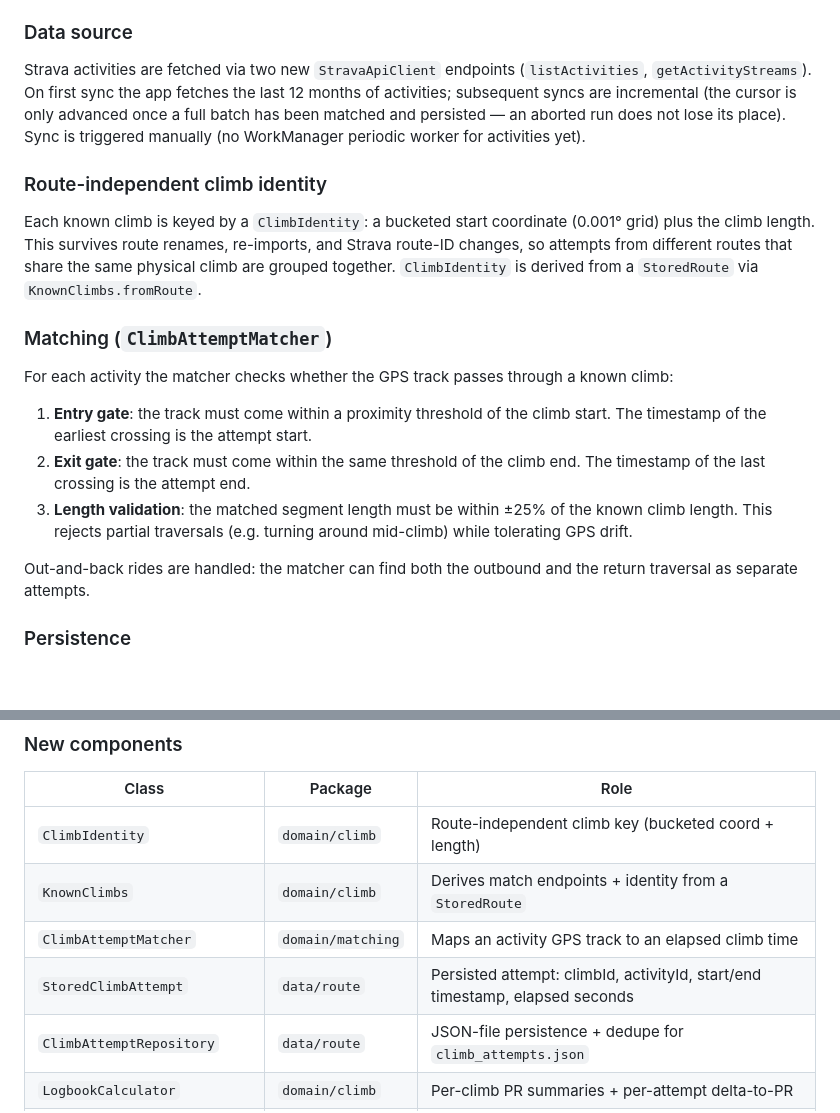
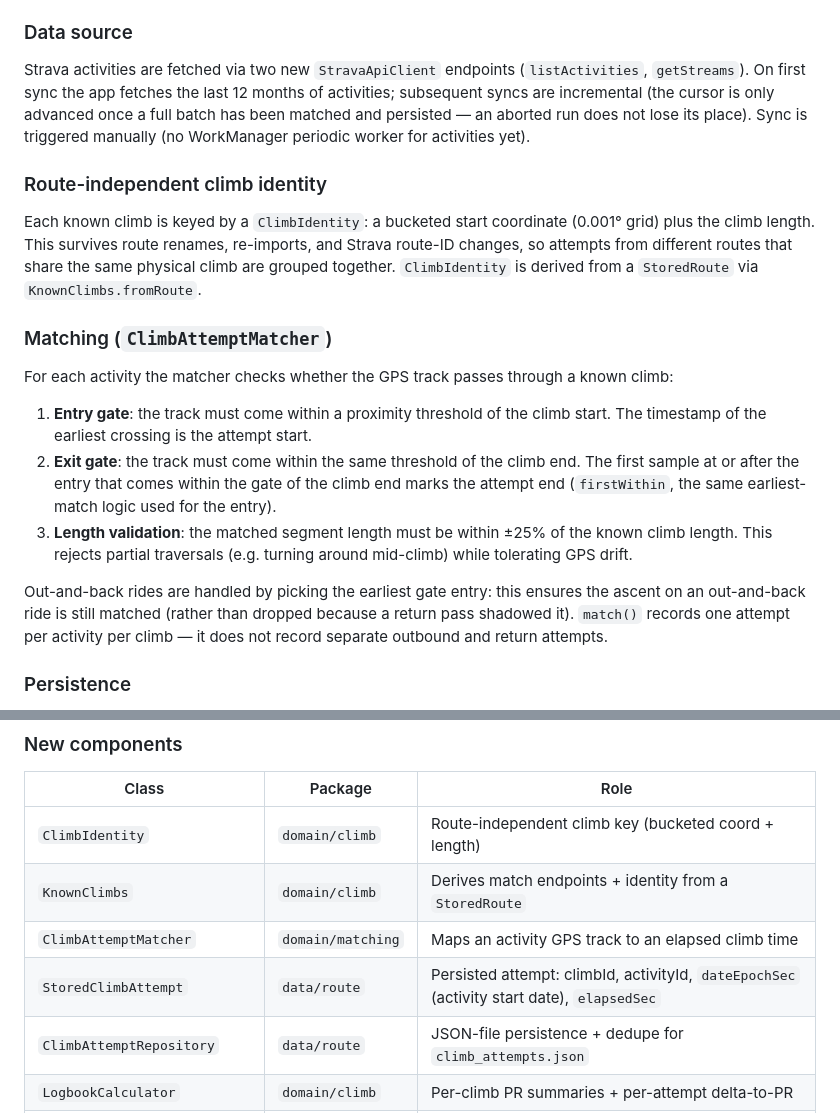
Before and after one commit to SvenvanDalen/climbBrooo, a Markdown page: Documentation/ARCHITECTURE.md, 2 parts joined by grey strips. Rendered like a GitHub page; blank space fills up the shorter version.

Commit message:
docs: correct climb logbook matcher and endpoint descriptions

```diff
--- a/Documentation/ARCHITECTURE.md
+++ b/Documentation/ARCHITECTURE.md
@@ -367,7 +367,7 @@ The Climb Logbook matches a rider's Strava activity history against known climbs
 
 ### Data source
 
-Strava activities are fetched via two new `StravaApiClient` endpoints (`listActivities`, `getActivityStreams`). On first sync the app fetches the last 12 months of activities; subsequent syncs are incremental (the cursor is only advanced once a full batch has been matched and persisted — an aborted run does not lose its place). Sync is triggered manually (no WorkManager periodic worker for activities yet).
+Strava activities are fetched via two new `StravaApiClient` endpoints (`listActivities`, `getStreams`). On first sync the app fetches the last 12 months of activities; subsequent syncs are incremental (the cursor is only advanced once a full batch has been matched and persisted — an aborted run does not lose its place). Sync is triggered manually (no WorkManager periodic worker for activities yet).
 
 ### Route-independent climb identity
 
@@ -378,10 +378,10 @@ Each known climb is keyed by a `ClimbIdentity`: a bucketed start coordinate (0.0
 For each activity the matcher checks whether the GPS track passes through a known climb:
 
 1. **Entry gate**: the track must come within a proximity threshold of the climb start. The timestamp of the earliest crossing is the attempt start.
-2. **Exit gate**: the track must come within the same threshold of the climb end. The timestamp of the last crossing is the attempt end.
+2. **Exit gate**: the track must come within the same threshold of the climb end. The first sample at or after the entry that comes within the gate of the climb end marks the attempt end (`firstWithin`, the same earliest-match logic used for the entry).
 3. **Length validation**: the matched segment length must be within ±25% of the known climb length. This rejects partial traversals (e.g. turning around mid-climb) while tolerating GPS drift.
 
-Out-and-back rides are handled: the matcher can find both the outbound and the return traversal as separate attempts.
+Out-and-back rides are handled by picking the earliest gate entry: this ensures the ascent on an out-and-back ride is still matched (rather than dropped because a return pass shadowed it). `match()` records one attempt per activity per climb — it does not record separate outbound and return attempts.
 
 ### Persistence
 
@@ -401,7 +401,7 @@ Matched attempts are stored in `climb_attempts.json` under `getFilesDir()`, foll
 | `ClimbIdentity` | `domain/climb` | Route-independent climb key (bucketed coord + length) |
 | `KnownClimbs` | `domain/climb` | Derives match endpoints + identity from a `StoredRoute` |
 | `ClimbAttemptMatcher` | `domain/matching` | Maps an activity GPS track to an elapsed climb time |
-| `StoredClimbAttempt` | `data/route` | Persisted attempt: climbId, activityId, start/end timestamp, elapsed seconds |
+| `StoredClimbAttempt` | `data/route` | Persisted attempt: climbId, activityId, `dateEpochSec` (activity start date), `elapsedSec` |
 | `ClimbAttemptRepository` | `data/route` | JSON-file persistence + dedupe for `climb_attempts.json` |
 | `LogbookCalculator` | `domain/climb` | Per-climb PR summaries + per-attempt delta-to-PR |
 | `StravaActivitiesRepository` | `data/strava` | Fetch activity list + streams; first-sync (12-month) + incremental cursor |
```
